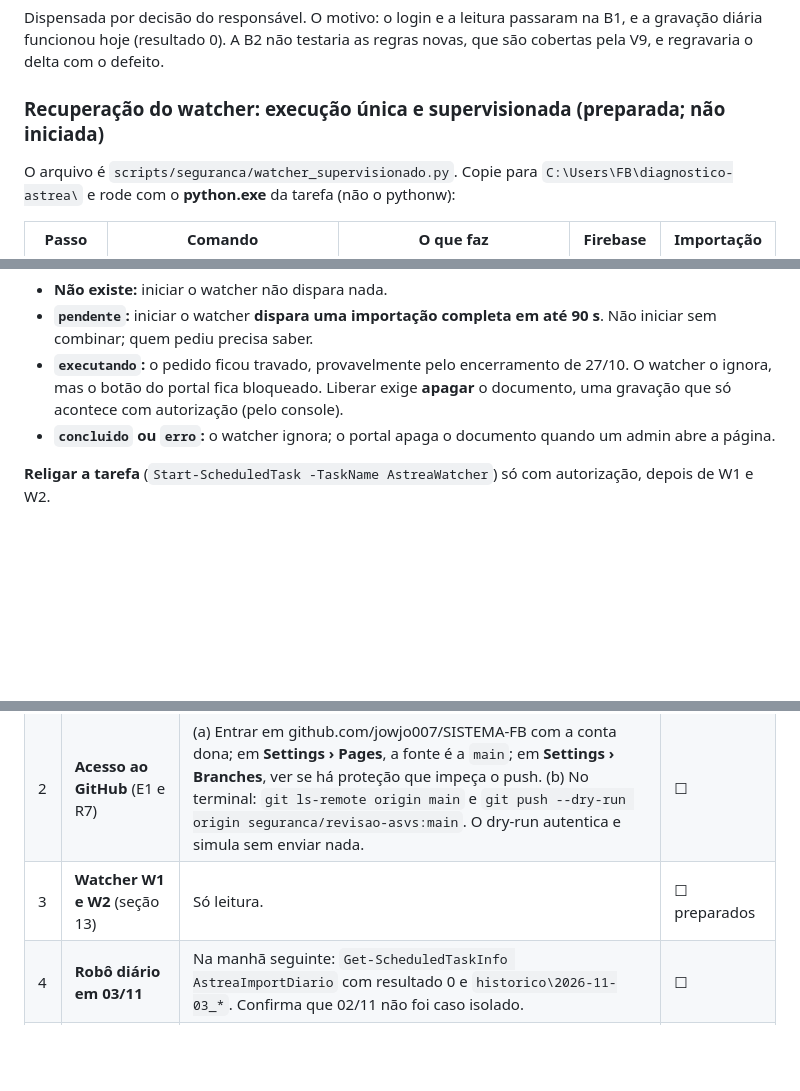
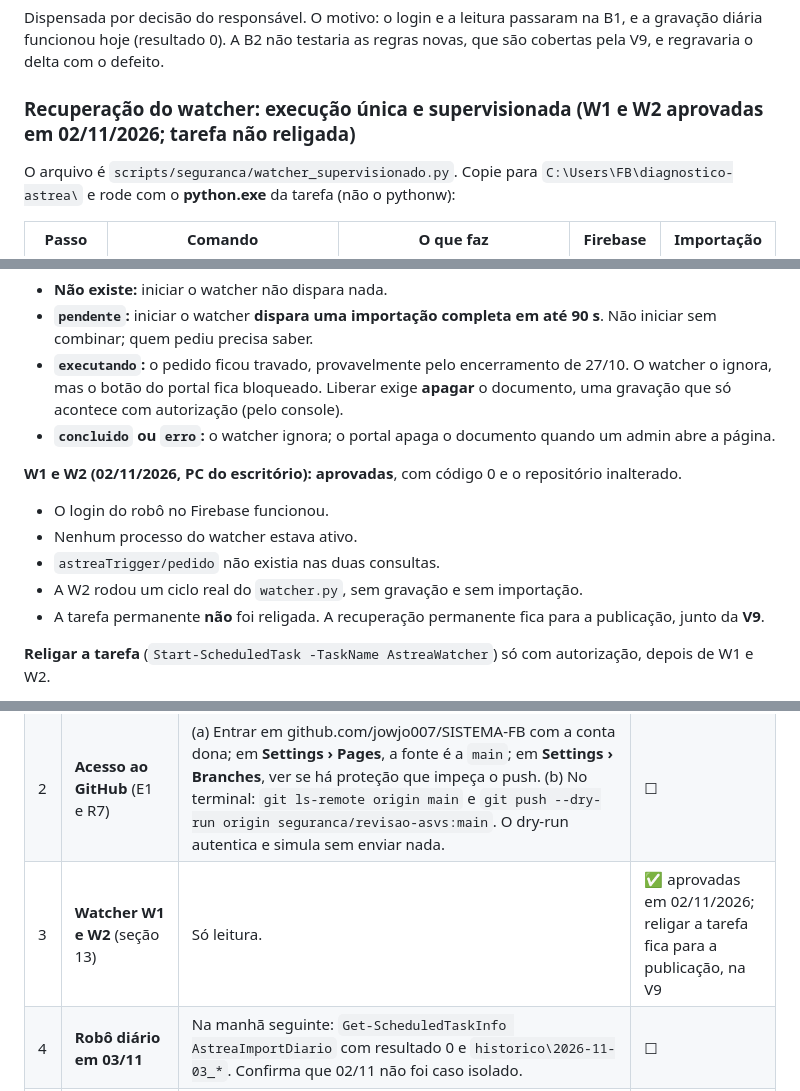
Before and after one commit to jowjow007/SISTEMA-FB, a Markdown page: SEGURANCA-PUBLICACAO.md, 3 parts joined by grey strips. Drawn GitHub-style; blank space fills up the shorter version.

Commit message:
Robo do Astrea: W1 e W2 do watcher aprovadas no escritorio; recuperacao permanente fica para a publicacao, junto da V9
Co-Authored-By: Claude Opus 5.5 <noreply@anthropic.com>

```diff
--- a/SEGURANCA-PUBLICACAO.md
+++ b/SEGURANCA-PUBLICACAO.md
@@ -463,7 +463,7 @@ O que ela mostra (só nomes de colunas, contagens, datas e códigos):
 
 Dispensada por decisão do responsável. O motivo: o login e a leitura passaram na B1, e a gravação diária funcionou hoje (resultado 0). A B2 não testaria as regras novas, que são cobertas pela V9, e regravaria o delta com o defeito.
 
-### Recuperação do watcher: execução única e supervisionada (preparada; não iniciada)
+### Recuperação do watcher: execução única e supervisionada (W1 e W2 aprovadas em 02/11/2026; tarefa não religada)
 
 O arquivo é `scripts/seguranca/watcher_supervisionado.py`. Copie para `C:\Users\FB\diagnostico-astrea\` e rode com o **python.exe** da tarefa (não o pythonw):
 
@@ -484,6 +484,13 @@ Proteções da W2:
 - **`executando`:** o pedido ficou travado, provavelmente pelo encerramento de 27/10. O watcher o ignora, mas o botão do portal fica bloqueado. Liberar exige **apagar** o documento, uma gravação que só acontece com autorização (pelo console).
 - **`concluido` ou `erro`:** o watcher ignora; o portal apaga o documento quando um admin abre a página.
 
+**W1 e W2 (02/11/2026, PC do escritório): aprovadas**, com código 0 e o repositório inalterado.
+- O login do robô no Firebase funcionou.
+- Nenhum processo do watcher estava ativo.
+- `astreaTrigger/pedido` não existia nas duas consultas.
+- A W2 rodou um ciclo real do `watcher.py`, sem gravação e sem importação.
+- A tarefa permanente **não** foi religada. A recuperação permanente fica para a publicação, junto da **V9**.
+
 **Religar a tarefa** (`Start-ScheduledTask -TaskName AstreaWatcher`) só com autorização, depois de W1 e W2.
 - **Recomendação:** religar **depois da publicação**, junto da **V9**, porque é o watcher que atende o botão "Executar robô agora". Antes da publicação, ele rodaria o código atual, que grava o delta com o defeito.
 - Com as regras novas, o watcher também precisa de `robos/{uid}` (E3b).
@@ -497,7 +504,7 @@ Proteções da W2:
 |---|---|---|---|
 | 1 | **Acesso à Cloudflare** (E7 e R6) | Entrar em dash.cloudflare.com com a conta dona do Worker. Abrir Workers & Pages › `portal-fb-gemini` e (a) ver que **Edit code** abre; (b) em **Deployments**, a versão ativa; (c) em **Settings**, só os **nomes** de `GOOGLE_SA_EMAIL`, `GOOGLE_SA_PRIVATE_KEY` e `USAGE_KV` (sem abrir valores). Opcional: copiar o código ativo para `Backups\...\worker\` e confirmar se é o "presumido". O `portal-fb-admin` fica na mesma conta. **Não** clicar em Deploy. | ☐ |
 | 2 | **Acesso ao GitHub** (E1 e R7) | (a) Entrar em github.com/jowjo007/SISTEMA-FB com a conta dona; em **Settings › Pages**, a fonte é a `main`; em **Settings › Branches**, ver se há proteção que impeça o push. (b) No terminal: `git ls-remote origin main` e `git push --dry-run origin seguranca/revisao-asvs:main`. O dry-run autentica e simula sem enviar nada. | ☐ |
-| 3 | **Watcher W1 e W2** (seção 13) | Só leitura. | ☐ preparados |
+| 3 | **Watcher W1 e W2** (seção 13) | Só leitura. | ✅ aprovadas em 02/11/2026; religar a tarefa fica para a publicação, na V9 |
 | 4 | **Robô diário em 03/11** | Na manhã seguinte: `Get-ScheduledTaskInfo AstreaImportDiario` com resultado 0 e `historico\2026-11-03_*`. Confirma que 02/11 não foi caso isolado. | ☐ |
 | 5 | **Horário da publicação** | A sua confirmação (janela fora do expediente, 40 a 60 min, mais as verificações). | ☐ aguardando |
 | 6 | **Testes no dia (P4)** | Repetir todos os testes de `tests/LEIA-ME.md` se houver qualquer mudança até lá. Agora incluem `testar-delta-astrea.py` (17) e `testar-watcher-supervisionado.py` (9). | ☐ |
```
